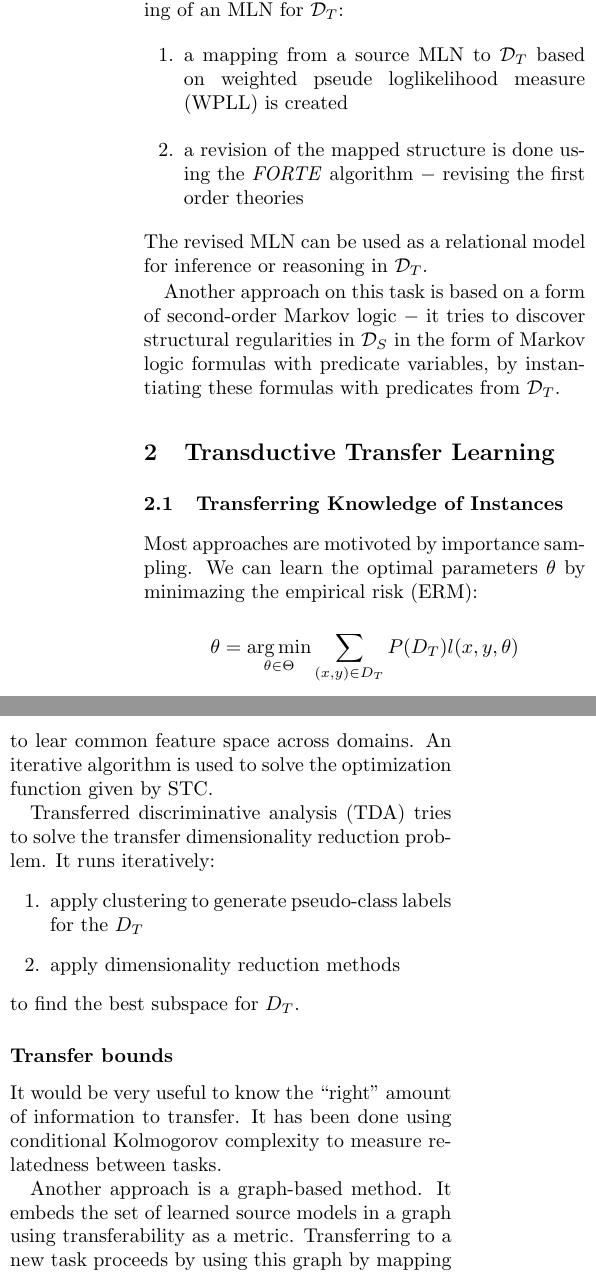
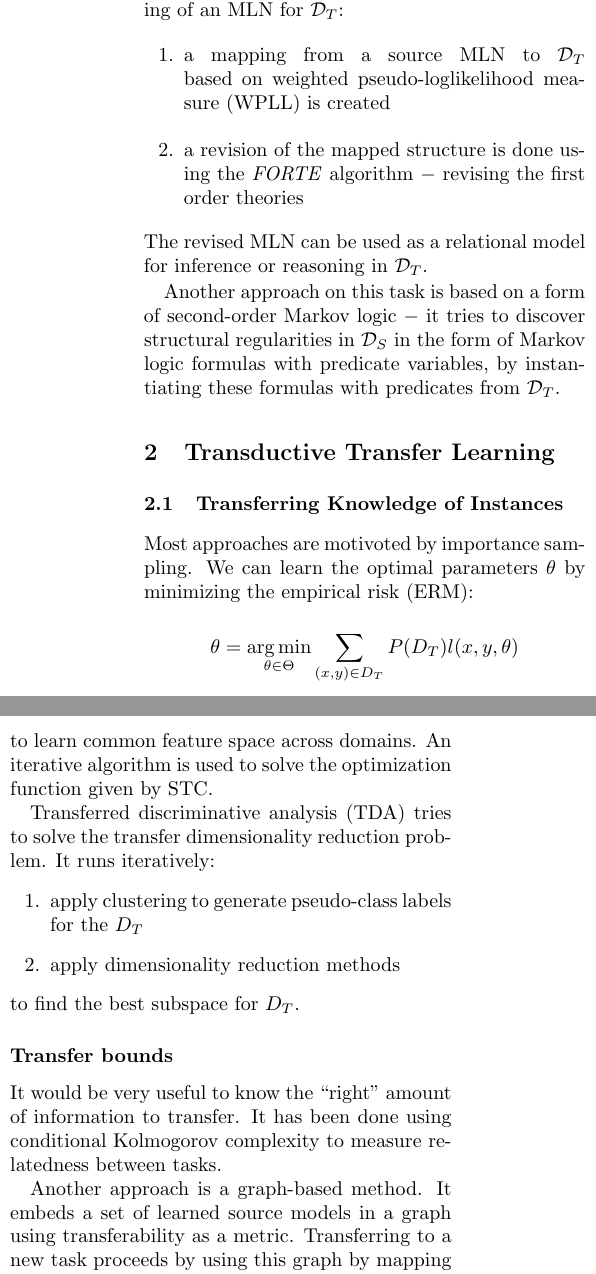
Before and after one commit to MatejNikl/incremental_learning, a LaTeX document (2/survey.tex): two parts of the columns of pages 3 and 4 of 4, joined at a grey line, cut so that both start at the same text. Compiled offline with pdfLaTeX.

Commit message:
Final corrections on survey summary

```diff
--- a/2/survey.tex
+++ b/2/survey.tex
@@ -2,10 +2,9 @@
 
 \usepackage[english]{babel}
 \usepackage[utf8]{inputenc}
-\usepackage{graphicx}
-\usepackage{caption}
 \usepackage{fullpage}
 \usepackage{titlesec}
+\usepackage{amsmath}
 
 \titleformat*{\section}{\large\bfseries}
 \titleformat*{\subsection}{\normalsize\bfseries}
@@ -16,7 +15,6 @@
 \newcommand{\X}{\mathcal{X}}
 \newcommand{\Y}{\mathcal{Y}}
 
-\usepackage{amsmath}
 \DeclareMathOperator*{\argmin}{arg\,min}
 
 \title{A Survey on Transfer Learning $-$ summary}
@@ -149,7 +147,7 @@ Differently from other three contexts, this approach deals with data that are no
 
 A \textit{TAMAR} algorithm transfers relational knowledge with Markov Logic Networks (MLNs). MLN uses predicates to represent entities in a relational domain, while their relationships are represented in first-order logic. The idea is that if two domains are related to each other, there may exist mappings to connect entities and their relationships from $\D_S$ to $\D_T$ (e.g. academic domain$-$professor and industrial management domain$-$manager). TAMAR tries to use an MLN learned for $\D_S$ to aid the learning of an MLN for $\D_T$:
 \begin{enumerate}
-    \item a mapping from a source MLN to $\D_T$ based on weighted pseude loglikelihood measure (WPLL) is created
+    \item a mapping from a source MLN to $\D_T$ based on weighted pseudo-loglikelihood measure (WPLL) is created
     \item a revision of the mapped structure is done using the \textit{FORTE} algorithm $-$ revising the first order theories
 \end{enumerate}
 The revised MLN can be used as a relational model for inference or reasoning in $\D_T$.
@@ -158,7 +156,7 @@ Another approach on this task is based on a form of second-order Markov logic $-
 
 \section{Transductive Transfer Learning}
 \subsection{Transferring Knowledge of Instances}
-Most approaches are motivoted by importance sampling. We can learn the optimal parameters $\theta$ by minimazing the empirical risk (ERM):
+Most approaches are motivoted by importance sampling. We can learn the optimal parameters $\theta$ by minimizing the empirical risk (ERM):
 
 \[
     \theta = \argmin_{\theta \in \Theta} \sum_{(x,y) \in D_T} P(D_T)l(x, y, \theta)
@@ -214,7 +212,7 @@ Other approaches include:
 A little research work on this setting has been done.
 
 \subsection{Transferring Knowledge of Feature Representations}
-Self-taught clustering (STC) algorithm is an instance of unsupervised transfer learning. It aims at clustering a small amount of unlabeled data in $\D_T$ with help of a large amount in the $\D_S$. It tries to lear common feature space across domains. An iterative algorithm is used to solve the optimization function given by STC.
+Self-taught clustering (STC) algorithm is an instance of unsupervised transfer learning. It aims at clustering a small amount of unlabeled data in $\D_T$ with help of a large amount in the $\D_S$. It tries to learn common feature space across domains. An iterative algorithm is used to solve the optimization function given by STC.
 
 Transferred discriminative analysis (TDA) tries to solve the transfer dimensionality reduction problem. It runs iteratively:
 \begin{enumerate}
@@ -226,6 +224,6 @@ to find the best subspace for $D_T$.
 \subsection*{Transfer bounds}
 It would be very useful to know the ``right'' amount of information to transfer. It has been done using conditional Kolmogorov complexity to measure relatedness between tasks.
 
-Another approach is a graph-based method. It embeds the set of learned source models in a graph using transferability as a metric. Transferring to a new task proceeds by using this graph by mapping the problem into it and learning a function to automatically determine the parameters to transfer.
+Another approach is a graph-based method. It embeds a set of learned source models in a graph using transferability as a metric. Transferring to a new task proceeds by using this graph by mapping the problem into it and learning a function to automatically determine the parameters to transfer.
 
 \end{document}
```
Also changed, not shown: 2/survey.tex (2 more changed lines).
